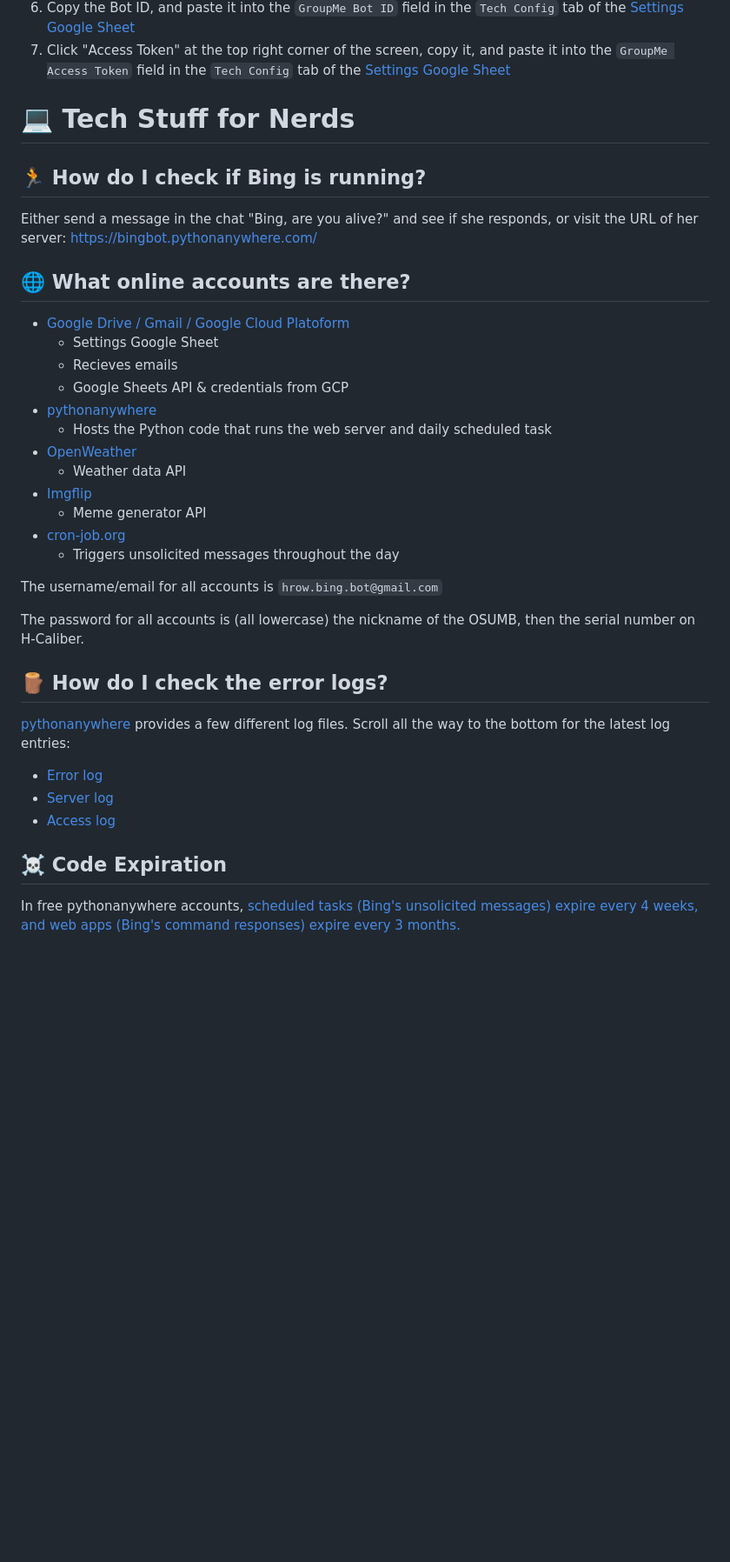
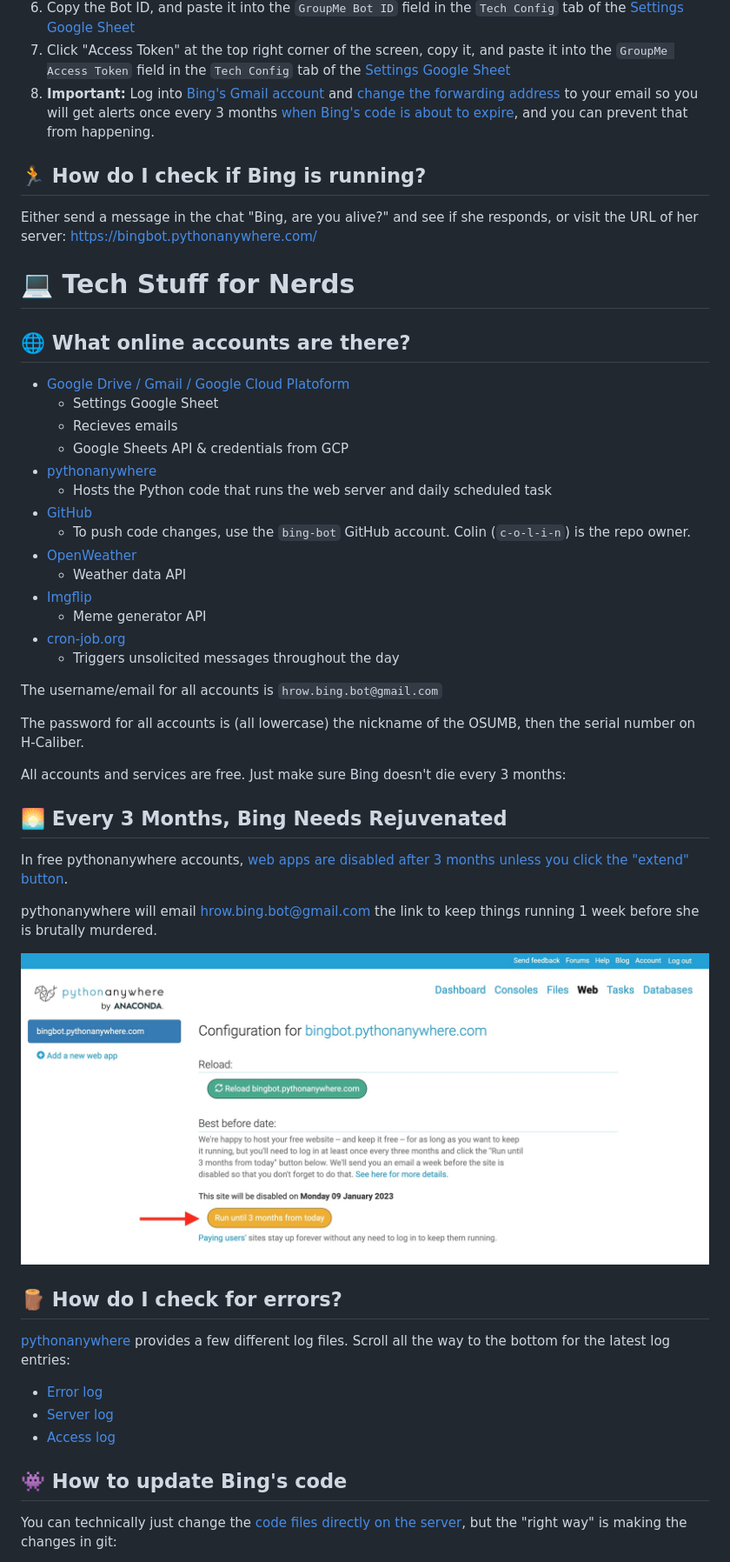
Before and after one commit to c-o-l-i-n/bing-bot, a Markdown page: HELP.md, the part around the change printed below. Shown: that part at 87% size. Rendered like a GitHub page; pictures changed too: assets/extend.jpg (added); blank space fills up the shorter version.

```diff
--- a/HELP.md
+++ b/HELP.md
@@ -38,11 +43,12 @@ To move Bing to a different chat, you need register a GroupMe bot for that chat:
 5. Click "Submit"
 6. Copy the Bot ID, and paste it into the `GroupMe Bot ID` field in the `Tech Config` tab of the [Settings Google Sheet](https://go.osu.edu/bingsettings)
 7. Click "Access Token" at the top right corner of the screen, copy it, and paste it into the `GroupMe Access Token` field in the `Tech Config` tab of the [Settings Google Sheet](https://go.osu.edu/bingsettings)
-
-# 💻 Tech Stuff for Nerds
+8. __Important:__ Log into [Bing's Gmail account](#-what-online-accounts-are-there) and [change the forwarding address](https://support.google.com/mail/answer/10957?hl=en) to your email so you will get alerts once every 3 months [when Bing's code is about to expire](#️-code-expiration), and you can prevent that from happening.
 
 ## 🏃 How do I check if Bing is running?
 Either send a message in the chat "Bing, are you alive?" and see if she responds, or visit the URL of her server: https://bingbot.pythonanywhere.com/
+
+# 💻 Tech Stuff for Nerds
 
 ## 🌐 What online accounts are there?
 
@@ -52,6 +58,8 @@ Either send a message in the chat "Bing, are you alive?" and see if she responds
   - Google Sheets API & credentials from GCP
 - [pythonanywhere](https://www.pythonanywhere.com/user/bingbot/webapps/#tab_id_bingbot_pythonanywhere_com)
   - Hosts the Python code that runs the web server and daily scheduled task
+- [GitHub](https://github.com/bing-bot)
+  - To push code changes, use the `bing-bot` GitHub account. Colin (`c-o-l-i-n`) is the repo owner.
 - [OpenWeather](https://home.openweathermap.org/api_keys)
   - Weather data API
 - [Imgflip](https://imgflip.com/api)
@@ -63,7 +71,17 @@ The username/email for all accounts is `hrow.bing.bot@gmail.com`
 
 The password for all accounts is (all lowercase) the nickname of the OSUMB, then the serial number on H-Caliber.
 
-## 🪵 How do I check the error logs?
+All accounts and services are free. Just make sure Bing doesn't die every 3 months:
+
+## 🌅 Every 3 Months, Bing Needs Rejuvenated
+
+In free pythonanywhere accounts, [web apps are disabled after 3 months unless you click the "extend" button](https://blog.pythonanywhere.com/129/).
+
+pythonanywhere will email hrow.bing.bot@gmail.com the link to keep things running 1 week before she is brutally murdered.
+
+![Don't let Bing die](assets/extend.jpg)
+
+## 🪵 How do I check for errors?
 
 [pythonanywhere](https://www.pythonanywhere.com/user/bingbot/files/var/log) provides a few different log files. Scroll all the way to the bottom for the latest log entries:
 
@@ -71,7 +89,7 @@ The password for all accounts is (all lowercase) the nickname of the OSUMB, then
 - [Server log](https://www.pythonanywhere.com/user/bingbot/files/var/log/bingbot.pythonanywhere.com.server.log)
 - [Access log](https://www.pythonanywhere.com/user/bingbot/files/var/log/bingbot.pythonanywhere.com.access.log)
 
-## ☠️ Code Expiration
+## 👾 How to update Bing's code
 
-In free pythonanywhere accounts, [scheduled tasks (Bing's unsolicited messages) expire every 4 weeks, and web apps (Bing's command responses) expire every 3 months.](https://blog.pythonanywhere.com/129/)
+You can technically just change the [code files directly on the server](https://www.pythonanywhere.com/user/bingbot/files/home/bingbot/bing-bot/src), but the "right way" is making the changes in git:
 
```
Also changed, not shown: other parts of HELP.md (+46 -16 lines), assets/reload.jpg (added).
